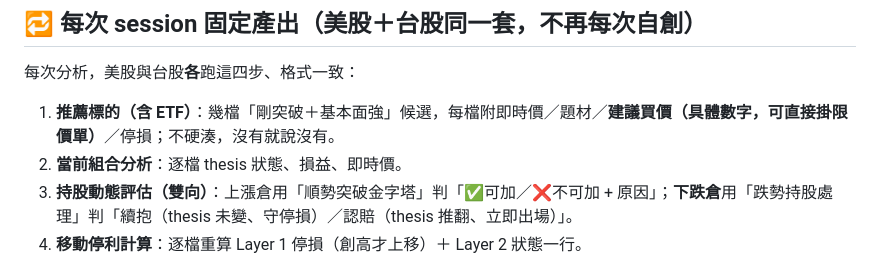
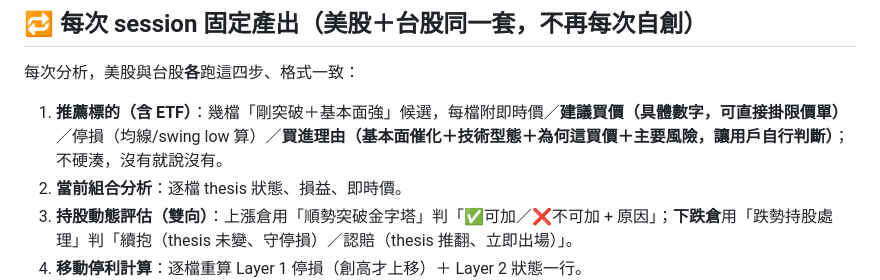
Before and after one commit to brian0502/stock, a Markdown page: current_strategy.md, the part around the change. Drawn GitHub-style.

Commit message:
規則: 推薦候選必附買進理由(基本面催化+技術型態+為何這買價+風險),讓用戶自行判斷,寫進固定流程第①步
Co-Authored-By: Claude Opus 4.8 (1M context) <noreply@anthropic.com>

```diff
--- a/current_strategy.md
+++ b/current_strategy.md
@@ -118,7 +118,7 @@
 ## 🔁 每次 session 固定產出（美股＋台股**同一套**，不再每次自創）
 
 每次分析，美股與台股**各**跑這四步、格式一致：
-1. **推薦標的（含 ETF）**：幾檔「剛突破＋基本面強」候選，每檔附即時價／題材／**建議買價（具體數字，可直接掛限價單）**／停損；不硬湊，沒有就說沒有。
+1. **推薦標的（含 ETF）**：幾檔「剛突破＋基本面強」候選，每檔附即時價／**建議買價（具體數字，可直接掛限價單）**／停損（均線/swing low 算）／**買進理由（基本面催化＋技術型態＋為何這買價＋主要風險，讓用戶自行判斷）**；不硬湊，沒有就說沒有。
 2. **當前組合分析**：逐檔 thesis 狀態、損益、即時價。
 3. **持股動態評估（雙向）**：上漲倉用「順勢突破金字塔」判「✅可加／❌不可加 + 原因」；**下跌倉**用「跌勢持股處理」判「續抱（thesis 未變、守停損）／認賠（thesis 推翻、立即出場）」。
 4. **移動停利計算**：逐檔重算 Layer 1 停損（創高才上移）＋ Layer 2 狀態一行。
```
